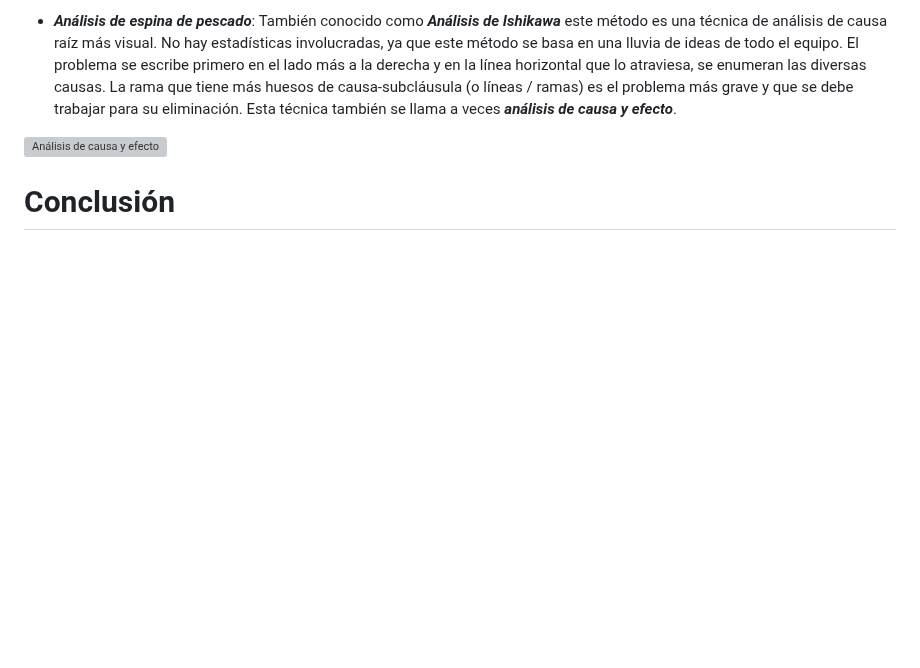
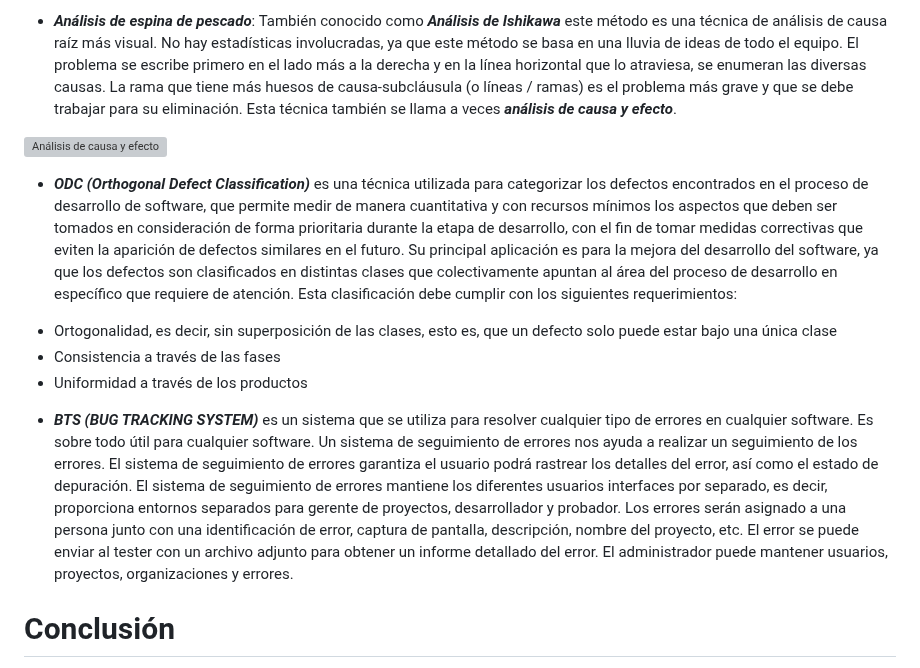
Before and after one commit to EfrainRP/Compu_Tolerante_a_Fallas, a Markdown page: Principios de prevencion de defectos/README.md, the part around the change. Drawn GitHub-style; blank space fills up the shorter version; grey boxes are pictures that could not be loaded.

Commit message:
Update info

```diff
--- a/Principios de prevencion de defectos/README.md
+++ b/Principios de prevencion de defectos/README.md
@@ -56,6 +56,17 @@ El problema se escribe primero en el lado más a la derecha y en la línea horiz
 
 ![Análisis de causa y efecto](https://myservername.com/img/bug-defect-tracking/07/defect-prevention-methods-3.jpg)
 
+* ***ODC (Orthogonal Defect Classification)*** es una técnica utilizada para categorizar los defectos encontrados en el proceso de desarrollo de software, que permite medir de manera cuantitativa y con recursos mínimos los aspectos que deben ser tomados en consideración de forma prioritaria durante la etapa de desarrollo, con el fin de tomar medidas correctivas que eviten la aparición de defectos similares en el futuro.
+Su principal aplicación es para la mejora del desarrollo del software, ya que los defectos son clasificados en distintas clases que colectivamente apuntan al área del proceso de desarrollo en específico que requiere de atención.
+Esta clasificación debe cumplir con los siguientes requerimientos:
+- Ortogonalidad, es decir, sin superposición de las clases, esto es, que un defecto solo puede estar bajo una única clase
+- Consistencia a través de las fases
+- Uniformidad a través de los productos
+
+* ***BTS (BUG TRACKING SYSTEM)*** es un sistema que se utiliza para resolver cualquier tipo de errores en cualquier software. Es sobre todo útil para cualquier software. Un sistema de seguimiento de errores nos ayuda a realizar un seguimiento de los errores. El sistema de seguimiento de errores garantiza
+el usuario podrá rastrear los detalles del error, así como el estado de depuración.
+El sistema de seguimiento de errores mantiene los diferentes usuarios interfaces por separado, es decir, proporciona entornos separados para gerente de proyectos, desarrollador y probador. Los errores serán asignado a una persona junto con una identificación de error, captura de pantalla, descripción, nombre del proyecto, etc. El error se puede enviar al tester con un archivo adjunto para obtener un informe detallado del error. El administrador puede mantener usuarios, proyectos, organizaciones y errores.
+
 # Conclusión
 Al investigar los diversos métodos y prácticas para prevenir los futuros defectos, me ha dado cuenta que pueden ser muy efectivos si los aplicamos en nuestro trabajo diariamente, ya que nos permitirá tener una mejora de calidad de proyecto significativo. Permitiéndonos tener diversos enfoques, evaluación constante y entre otros beneficios. Puesto que estas técnicas y métodos deberían ser una práctica cultural y de gestión para cada uno de los desarrolladores para reducir costos y entregar productos más confiables y satisfactorios para los usuarios.
 
```
